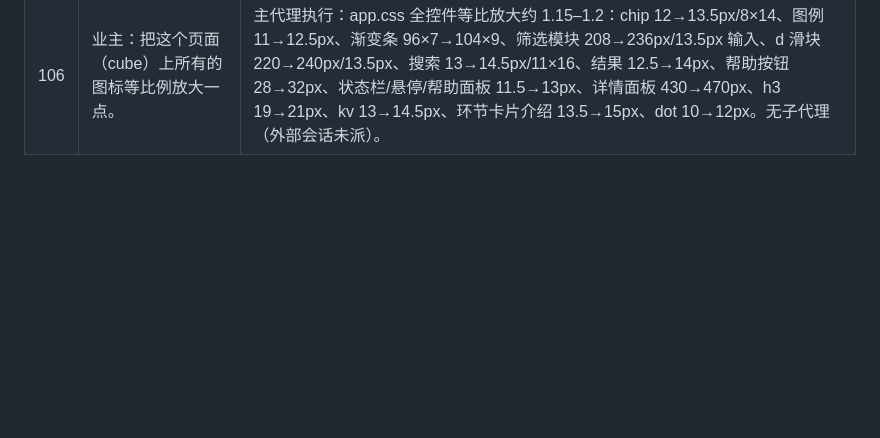
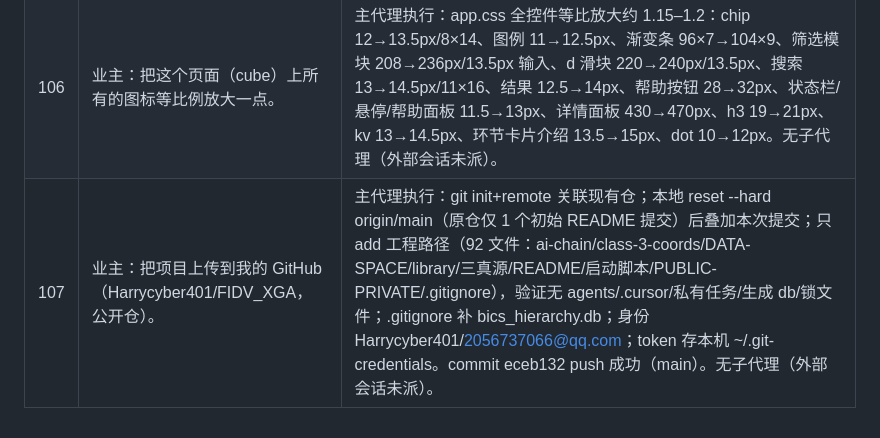
Before and after one commit to Harrycyber401/FIDV_XGA, a Markdown page: library/worklog-003.md, the part around the change. Rendered like a GitHub page; blank space fills up the shorter version.

Commit message:
worklog 107: GitHub 上传记录

```diff
--- a/library/worklog-003.md
+++ b/library/worklog-003.md
@@ -27,3 +27,4 @@
 |104| 业主：①slice 顶上产业链标签放大（现在太小看不清）；②cube 介绍界面里产业链介绍模块太小，放大；③底部按钮移到左侧成一列，并加筛选模块：营收以 billion 为单位选大于/小于/区间，筛某产业链显示其上公司。 | 主代理执行：scene.js 标签 3.2×0.52/46px→4.4×0.78/56px（canvas 1280）；coords tagYOffset 0.75→0.95；float-detail 300→430px、h3 19px、kv 13px，环节卡片加中文长介绍（stage-card-desc 13.5px/1.7）；.hud 改左侧竖列（top-left、column、可滚），filter-mod 模块（Stage 下拉=focusLayer 双向同步、Revenue 两个 number 输入 min≥/max≤ 即大于/小于/区间、清空按钮）；state.js 加 revMin/revMax+passesFilter 营收过滤+hash rmin/rmax 持久化；ui.js 填充下拉、applyRevFilter 实时过滤（点数、环节表、状态栏同步）。无子代理（外部会话未派）。重启验证。 |
 |105| 业主：slice 边上标签调距离时会重叠、不灵活；让标签随视角动态调整不重叠，并用一根很细的线（不一定要直线、可动态）与 slice 相连。 | 主代理执行：scene.js 新增 layoutTags()（每帧运行）：锚点=每切片顶边中点(5,10.02)，投影到屏幕；按屏幕 y 排序后贪心向上堆叠避让（GAP 6px、RISE 30px，含聚焦放大 1.45 的实时尺寸），再经 ppm 反推世界 y 写回标签；每张标签加一根细钢蓝引线（LineBasicMaterial 0.45，逐帧更新两端=锚点→标签，随所在切片组平移/淡出；锚点屏幕外/相机后标签+引线隐藏）；移除固定交替 tagY 逻辑（LAYOUT.cloud.spineY/tagYOffset 不再用）。lerpVisibility 同步引线透明度=标签 0.55 倍。CONCEPTS C-SPINE 动态排布+引线、冻结 16；AESTHETIC 五改。无子代理（外部会话未派）。重启验证。 |
 |106| 业主：把这个页面（cube）上所有的图标等比例放大一点。 | 主代理执行：app.css 全控件等比放大约 1.15–1.2：chip 12→13.5px/8×14、图例 11→12.5px、渐变条 96×7→104×9、筛选模块 208→236px/13.5px 输入、d 滑块 220→240px/13.5px、搜索 13→14.5px/11×16、结果 12.5→14px、帮助按钮 28→32px、状态栏/悬停/帮助面板 11.5→13px、详情面板 430→470px、h3 19→21px、kv 13→14.5px、环节卡片介绍 13.5→15px、dot 10→12px。无子代理（外部会话未派）。 |
+|107| 业主：把项目上传到我的 GitHub（Harrycyber401/FIDV_XGA，公开仓）。 | 主代理执行：git init+remote 关联现有仓；本地 reset --hard origin/main（原仓仅 1 个初始 README 提交）后叠加本次提交；只 add 工程路径（92 文件：ai-chain/class-3-coords/DATA-SPACE/library/三真源/README/启动脚本/PUBLIC-PRIVATE/.gitignore），验证无 agents/.cursor/私有任务/生成 db/锁文件；.gitignore 补 bics_hierarchy.db；身份 Harrycyber401/2056737066@qq.com；token 存本机 ~/.git-credentials。commit eceb132 push 成功（main）。无子代理（外部会话未派）。 |
```
